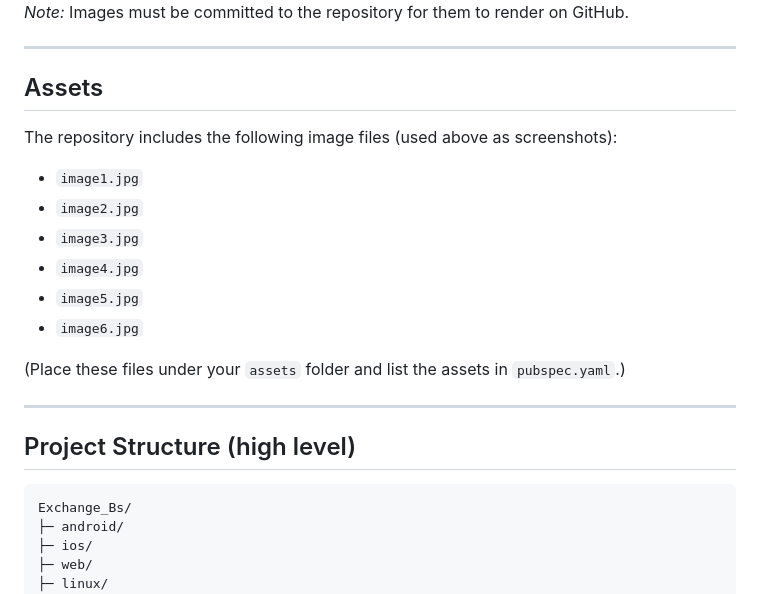
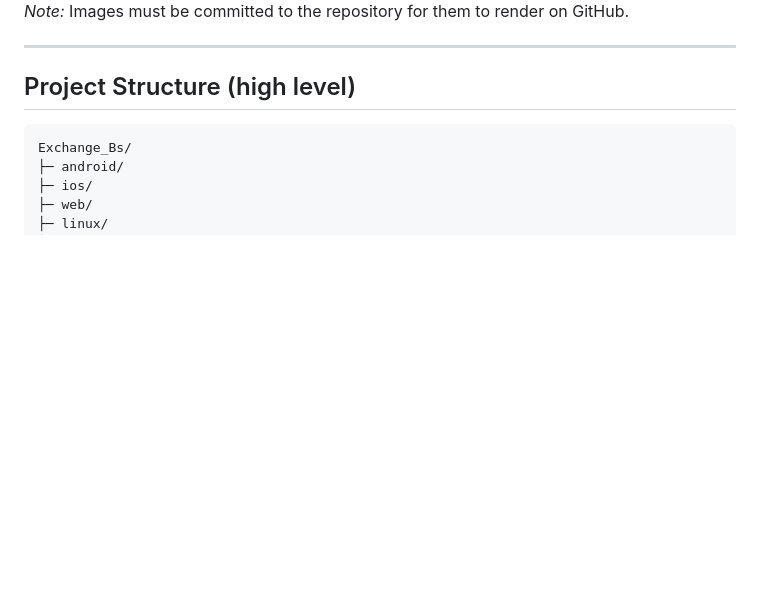
Before and after one commit to NanoLifeM/Exchange_Bs, a Markdown page: README.md, the part around the change. Drawn GitHub-style; blank space fills up the shorter version.

Commit message:
remove assets paragraf in readme file

```diff
--- a/README.md
+++ b/README.md
@@ -31,21 +31,6 @@ Below are example screenshots. Images are scaled for preview (no file paths are
 </div>
 
 *Note:* Images must be committed to the repository for them to render on GitHub.
-
----
-
-## Assets
-
-The repository includes the following image files (used above as screenshots):
-
-* `image1.jpg`
-* `image2.jpg`
-* `image3.jpg`
-* `image4.jpg`
-* `image5.jpg`
-* `image6.jpg`
-
-(Place these files under your `assets` folder and list the assets in `pubspec.yaml`.)
 
 ---
 
```
